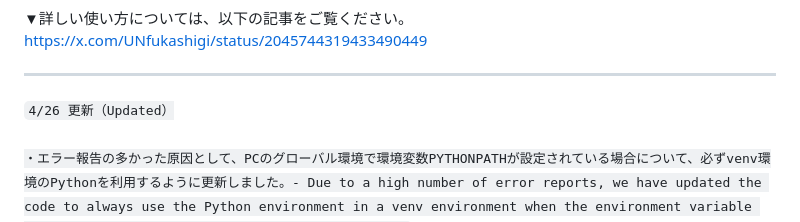
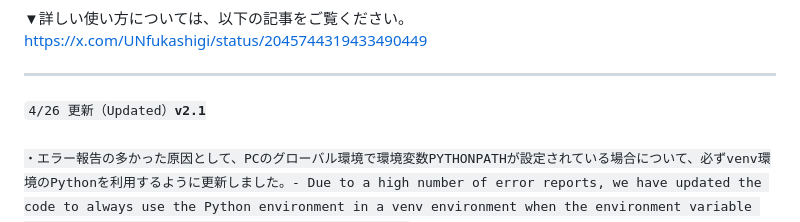
Before and after one commit to speedogre/Anima-LoRA-Factory, a Markdown page: README.md, the part around the change. Rendered like a GitHub page.

```diff
--- a/README.md
+++ b/README.md
@@ -14,7 +14,7 @@ Anima LoRA Factory は、次世代画像生成モデル Anima の LoRA 学習を
 
 ---
 
-<code>4/26 更新（Updated）<br>
+<code>4/26 更新（Updated）**v2.1**<br>
 ・エラー報告の多かった原因として、PCのグローバル環境で環境変数PYTHONPATHが設定されている場合について、必ずvenv環境のPythonを利用するように更新しました。- Due to a high number of error reports, we have updated the code to always use the Python environment in a venv environment when the environment variable PYTHONPATH is set in the PC's global environment.</code>
 
 <code>4/25 更新（Updated）<br>
```
